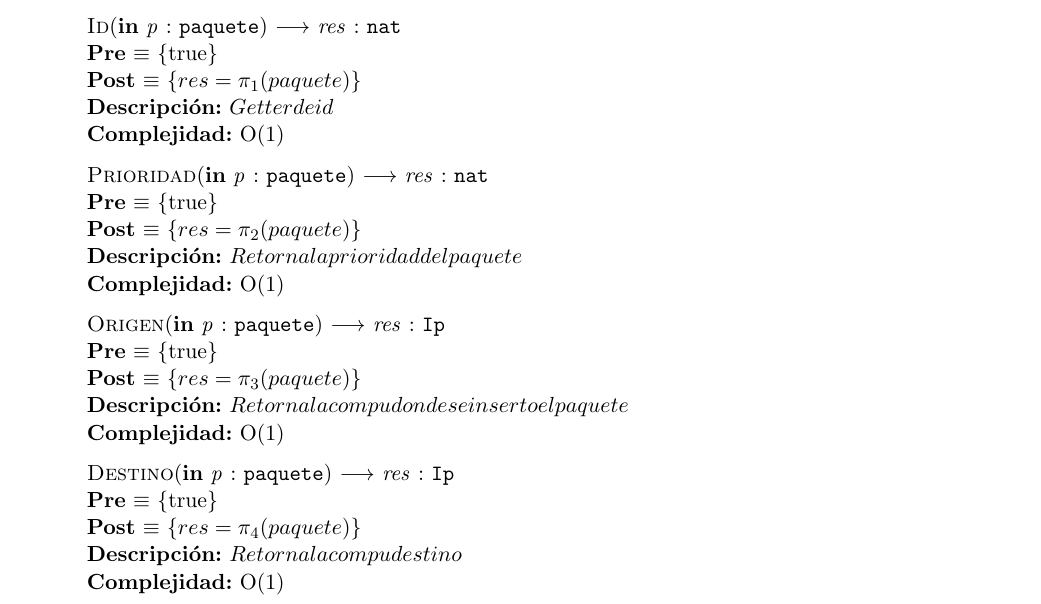
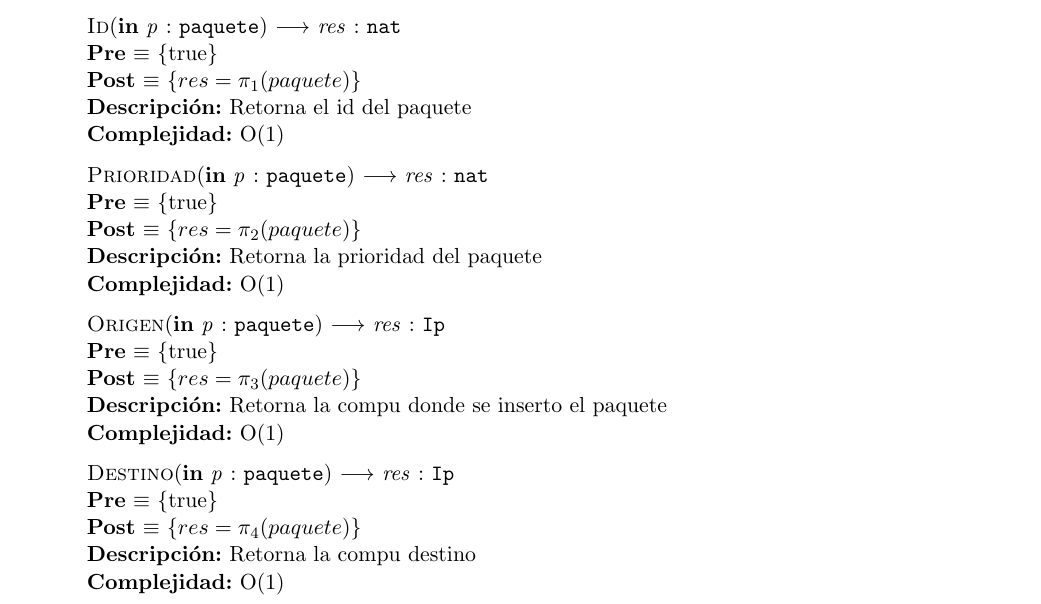
Before and after one commit to mauromauromauro87/algo2tp2, a LaTeX document (tp2.tex, which reads paquete.tex): part of page 33 of 38, cut so that both start at the same text. The pictures show the PDF file tp2.pdf that the author committed with the source.

Commit message:
Desc paquetes

```diff
--- a/paquete.tex
+++ b/paquete.tex
@@ -35,28 +35,28 @@ Un Paquete representa a un paquete a partir de una tupla que contiene el id del
  \operacion{Id}{in p:paquete}{res:nat}
  {true}
  {$res = \pi_1(paquete)$}
- {$Getter de id$}
+ {Retorna el id del paquete}
  {O(1)}
  {}
 
  \operacion{Prioridad}{in p:paquete}{res:nat}
  {true}
  {$res = \pi_2(paquete)$}
- {$Retorna la prioridad del paquete$}
+ {Retorna la prioridad del paquete}
  {O(1)}
  {}
 
  \operacion{Origen}{in p:paquete}{res:Ip}
  {true}
  {$res = \pi_3(paquete)$}
- {$Retorna la compu donde se inserto el paquete$}
+ {Retorna la compu donde se inserto el paquete}
  {O(1)}
  {}
 
  \operacion{Destino}{in p:paquete}{res:Ip}
  {true}
  {$res = \pi_4(paquete)$}
- {$Retorna la compu destino$}
+ {Retorna la compu destino}
  {O(1)}
  {}
 \subsection{Representación}
```
Also changed, not shown: tp2.pdf, 1 other file.
